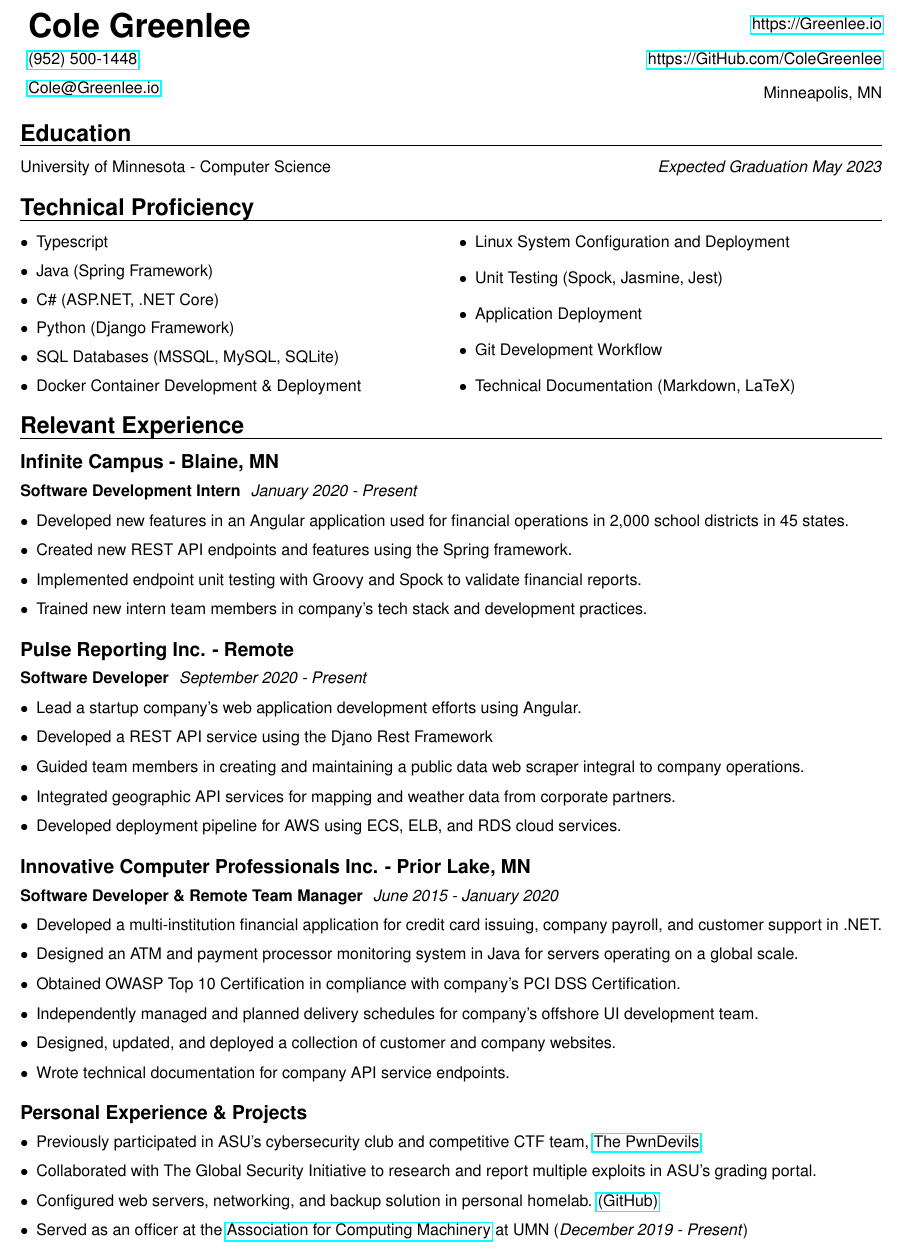
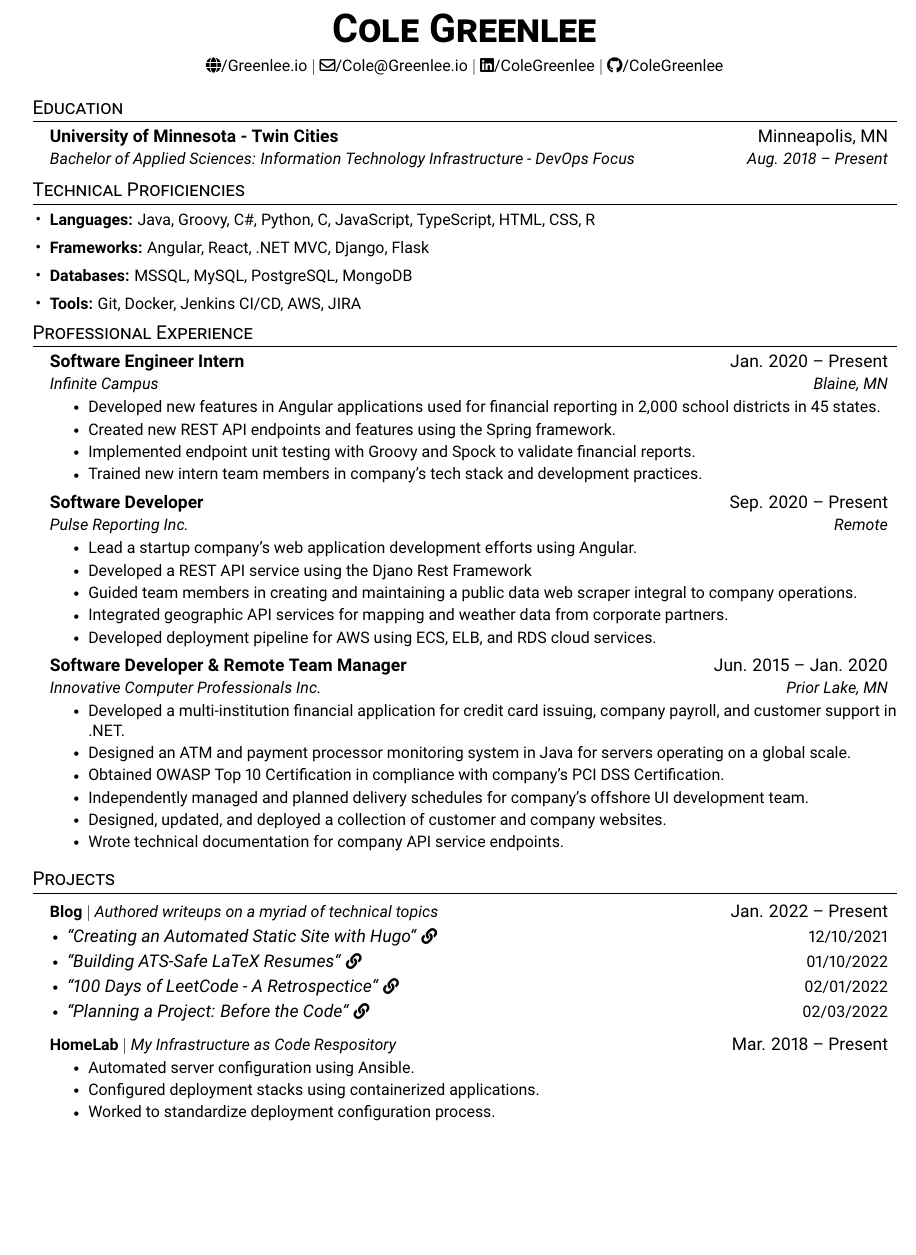
Before and after one commit to ColeGreenlee/Resume, a LaTeX CV (Resume.tex): part of the page, cut at the place of the change, the shorter picture padded with empty space. Compiled offline with pdfLaTeX.

Commit message:
Begin Resume Rewrite 2022

```diff
--- a/Resume.tex
+++ b/Resume.tex
@@ -20,2 +60,18 @@
+\begin{document}
+
+% Title
+\begin{center}
+	\begin{small}
+		\textbf{\Huge \scshape Cole Greenlee} \\ \vspace{5pt}
+		\href{https://Greenlee.io/}{\faGlobe/Greenlee.io}  $|$
+		\href{mailto:Cole@Greenlee.io}{\faEnvelope[regular]/Cole@Greenlee.io} $|$
+		\href{https://LinkedIn.com/in/ColeGreenlee}{\faLinkedin/ColeGreenlee} $|$
+		\href{https://GitHub.com/ColeGreenlee}{\faGithub/ColeGreenlee}
+	\end{small}
+\end{center}
+
+% Education
+\resumeSection{Education}{
+	\resumeItemHeading{University of Minnesota - Twin Cities}{Minneapolis, MN}{Bachelor of Applied Sciences: Information Technology Infrastructure - DevOps Focus}{Aug. 2018 -- Present}
 }
 
@@ -51,97 +79,57 @@
+\section{Technical Proficiencies}
+\techSkillList{
+	\techSkillItem{Languages}{Java, Groovy, C\#, Python, C, JavaScript, TypeScript, HTML, CSS, R}
+	\techSkillItem{Frameworks}{Angular, React, .NET MVC, Django, Flask}
+	\techSkillItem{Databases}{MSSQL, MySQL, PostgreSQL, MongoDB}
+	\techSkillItem{Tools}{Git, Docker, Jenkins CI/CD, AWS, JIRA}
 }
 
-% Title Settings
-\title{Cole Greenlee - R\'esum\'e}
-\author{Cole Greenlee}
+% Professional Experience
+\resumeSection{Professional Experience}{
+	\resumeItemHeading{Software Engineer Intern}{Jan. 2020 -- Present}{Infinite Campus}{Blaine, MN}
+	\resumeItemList{
+		\resumeItem{Developed new features in Angular applications used for financial reporting in 2,000 school districts in 45 states.}
+		\resumeItem{Created new REST API endpoints and features using the Spring framework.}
+		\resumeItem{Implemented endpoint unit testing with Groovy and Spock to validate financial reports.}
+		\resumeItem{Trained new intern team members in company's tech stack and development practices.}
+	}
 
-\begin{document}
-\fontfamily{phv}
-\selectfont
-\begin{multicols}{2}
-	\begin{description}
-		\item\maketitle
-		\item\href{tel:+19525001448}{(952) 500-1448}
-		\item\href{mailto:Cole@Greenlee.io}{Cole@Greenlee.io}
-		\begin{flushright}
-			\vspace{-1.5em}
-			\item\href{https://Greenlee.io}{https://Greenlee.io}
-			\item\href{https://GitHub.com/ColeGreenlee/}{https://GitHub.com/ColeGreenlee}
-			\item Minneapolis, MN
-		\end{flushright}
-	\end{description}
-\end{multicols}
+	\resumeItemHeading{Software Developer}{Sep. 2020 -- Present}{Pulse Reporting Inc.}{Remote}
+	\resumeItemList{
+		\resumeItem{Lead a startup company's web application development efforts using Angular.}
+		\resumeItem{Developed a REST API service using the Djano Rest Framework}
+		\resumeItem{Guided team members in creating and maintaining a public data web scraper integral to company operations.}
+		\resumeItem{Integrated geographic API services for mapping and weather data from corporate partners.}
+		\resumeItem{Developed deployment pipeline for AWS using ECS, ELB, and RDS cloud services.}
+	}
 
-\section{Education}
-\vspace{-1.5em}
-\begin{multicols}{2}
-	\begin{flushleft}
-		University of Minnesota - Computer Science
-	\end{flushleft}
-	\begin{flushright}
-		\textit{Expected Graduation May 2023}
-	\end{flushright}
-\end{multicols}
+	\resumeItemHeading{Software Developer \& Remote Team Manager}{Jun. 2015 -- Jan. 2020}{Innovative Computer Professionals Inc.}{Prior Lake, MN}
+	\resumeItemList{
+		\resumeItem{Developed a multi-institution financial application for credit card issuing, company payroll, and customer support in .NET.}
+		\resumeItem{Designed an ATM and payment processor monitoring system in Java for servers operating on a global scale.}
+		\resumeItem{Obtained OWASP Top 10 Certification in compliance with company’s PCI DSS Certification.}
+		\resumeItem{Independently managed and planned delivery schedules for company’s offshore UI development team.}
+		\resumeItem{Designed, updated, and deployed a collection of customer and company websites.}
+		\resumeItem{Wrote technical documentation for company API service endpoints.}
+	}
+}
 
-\section{Technical Proficiency}
-\vspace{-1.5em}
-\begin{multicols}{2}
-	\begin{itemize}[leftmargin=*]
-		\item Typescript
-		\item Java (Spring Framework)
-		\item C\# (ASP.NET, .NET Core)
-		\item Python (Django Framework)
-		\item SQL Databases (MSSQL, MySQL, SQLite)
-		\item Docker Container Development \& Deployment
-		\item Linux System Configuration and Deployment
-		\item Unit Testing (Spock, Jasmine, Jest)
-		\item Application Deployment
-		\item Git Development Workflow
-		\item Technical Documentation (Markdown, LaTeX)
-	\end{itemize}
-\end{multicols}
+% Projects
+\resumeSection{Projects}{
+	\resumeProjectHeading{\textbf{Blog} $|$ \emph{Authored writeups on a myriad of technical topics}}{Jan. 2022 -- Present}
+	\blogLinkList{
+		% Test Post List - Need to replace with real posts
+		\blogLinkItem{Creating an Automated Static Site with Hugo}{https://greenlee.io/posts/creating-an-automated-hugo-site/}{12/10/2021}
+		\blogLinkItem{Building ATS-Safe LaTeX Resumes}{https://greenlee.io/posts/building-an-ats-safe-latex-resume/}{01/10/2022}
+		\blogLinkItem{100 Days of LeetCode - A Retrospectice}{https://greenlee.io/posts/100-days-of-leetcode-retrospective/}{02/01/2022}
+		\blogLinkItem{Planning a Project: Before the Code}{https://greenlee.io/posts/planning-a-project-before-the-code/}{02/03/2022}
+	}
 
-\section{Relevant Experience}
-
-\subsection{Infinite Campus - Blaine, MN}
-\subsubsection{Software Development Intern}
-\textit{January 2020 - Present}
-\begin{itemize}[leftmargin=*]
-	\item Developed new features in an Angular application used for financial operations in 2,000 school districts in 45 states.
-	\item Created new REST API endpoints and features using the Spring framework.
-	\item Implemented endpoint unit testing with Groovy and Spock to validate financial reports.
-	\item Trained new intern team members in company's tech stack and development practices.
-\end{itemize}
-
-
-\subsection{Pulse Reporting Inc. - Remote}
-\subsubsection{Software Developer}
-\textit{September 2020 - Present}
-\begin{itemize}[leftmargin=*]
-	\item Lead a startup company's web application development efforts using Angular.
-	\item Developed a REST API service using the Djano Rest Framework
-	\item Guided team members in creating and maintaining a public data web scraper integral to company operations.
-	\item Integrated geographic API services for mapping and weather data from corporate partners.
-	\item Developed deployment pipeline for AWS using ECS, ELB, and RDS cloud services.
-\end{itemize}
-
-\subsection{Innovative Computer Professionals Inc. - Prior Lake, MN}
-\subsubsection{Software Developer \& Remote Team Manager}
-\textit{June 2015 - January 2020}
-\begin{itemize}[leftmargin=*]
-	\item Developed a multi-institution financial application for credit card issuing, company payroll, and customer support in .NET.
-	\item Designed an ATM and payment processor monitoring system in Java for servers operating on a global scale.
-	\item Obtained OWASP Top 10 Certification in compliance with company’s PCI DSS Certification.
-	\item Independently managed and planned delivery schedules for company’s offshore UI development team.
-	\item Designed, updated, and deployed a collection of customer and company websites.
-	\item Wrote technical documentation for company API service endpoints.
-\end{itemize}
-
-
-\subsection{Personal Experience \& Projects}
-\begin{itemize}[leftmargin=*]
-	\item Previously participated in ASU’s cybersecurity club and competitive CTF team, \href{https://pwndevils.com/}{The PwnDevils}.
-	\item Collaborated with The Global Security Initiative to research and report multiple exploits in ASU's grading portal.
-	\item Configured web servers, networking, and backup solution in personal homelab. \href{https://github.com/ColeGreenlee/GreenleeNet}{(GitHub)}
-	\item Served as an officer at the \href{https://acm.umn.edu/}{Association for Computing Machinery} at UMN (\textit{December 2019 - Present})
-\end{itemize}
+	\resumeProjectHeading{\textbf{HomeLab} $|$ \emph{My Infrastructure as Code Respository}}{Mar. 2018 -- Present}
+	\resumeItemList{
+		\resumeItem{Automated server configuration using Ansible.}
+		\resumeItem{Configured deployment stacks using containerized applications.}
+		\resumeItem{Worked to standardize deployment configuration process.}
+	}
+}
 \end{document}
```
Also changed, not shown: Resume.pdf, Resume.tex (102 more changed lines).
